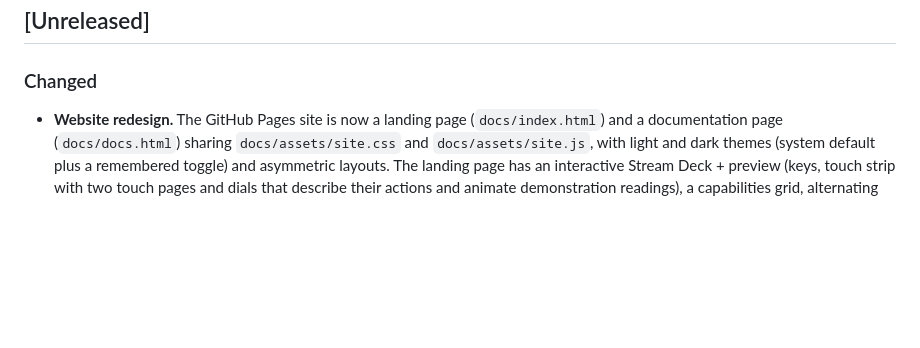
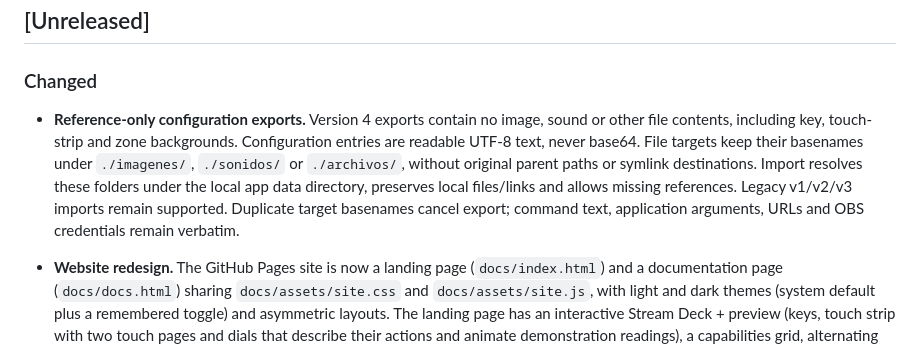
Before and after one commit to aldosilvestre/sdeck-plus, a Markdown page: CHANGELOG.md, the part around the change. Drawn GitHub-style; blank space fills up the shorter version.

```diff
--- a/CHANGELOG.md
+++ b/CHANGELOG.md
@@ -7,6 +7,15 @@ tagged yet, so everything below is unreleased (package version `0.1.0`).
 ## [Unreleased]
 
 ### Changed
+
+- **Reference-only configuration exports.** Version 4 exports contain no image,
+  sound or other file contents, including key, touch-strip and zone backgrounds.
+  Configuration entries are readable UTF-8 text, never base64. File targets keep their basenames under
+  `./imagenes/`, `./sonidos/` or `./archivos/`, without original parent paths or
+  symlink destinations. Import resolves these folders under the local app data
+  directory, preserves local files/links and allows missing references. Legacy
+  v1/v2/v3 imports remain supported. Duplicate target basenames cancel export;
+  command text, application arguments, URLs and OBS credentials remain verbatim.
 
 - **Website redesign.** The GitHub Pages site is now a landing page
   (`docs/index.html`) and a documentation page (`docs/docs.html`) sharing
```
Also changed, not shown: README.md (+2 -1 lines), docs/screenshots/import-configuration.png, 7 other files.
